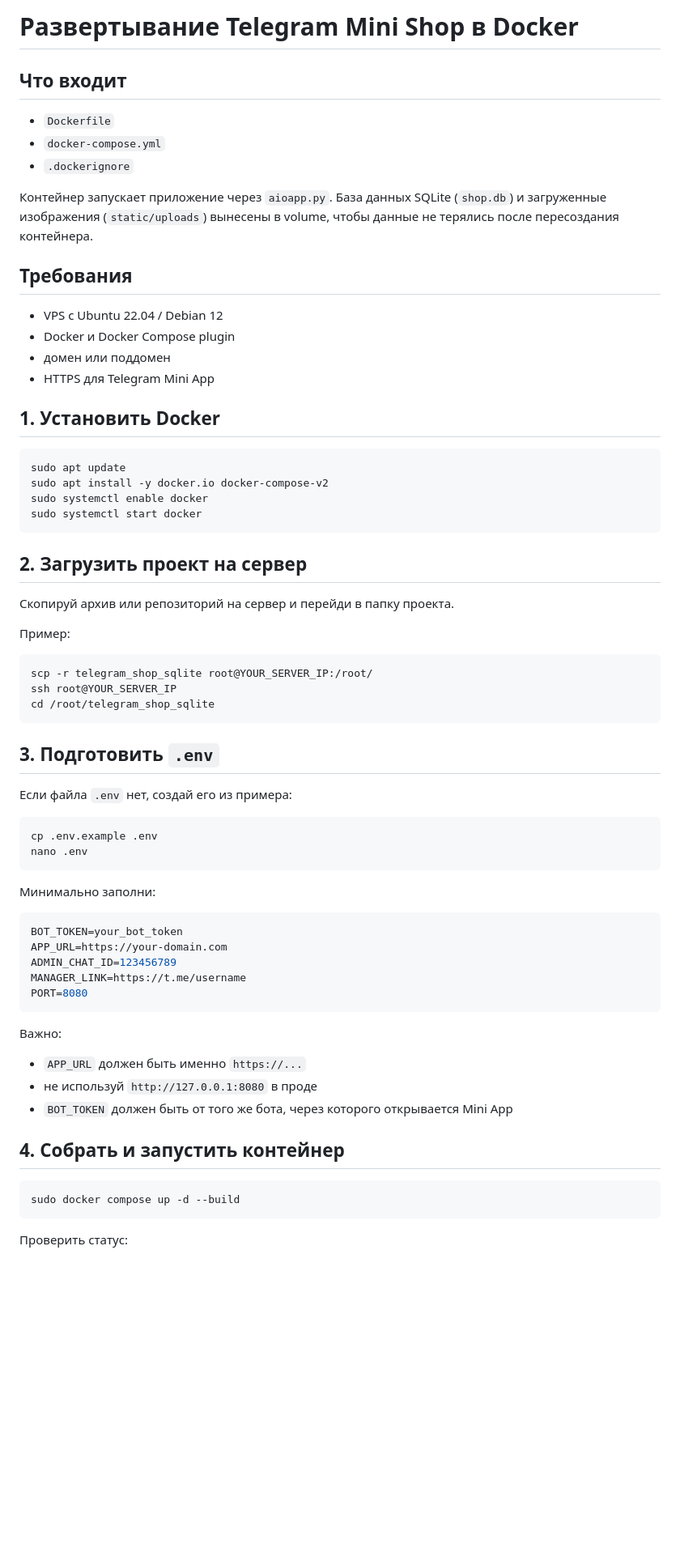
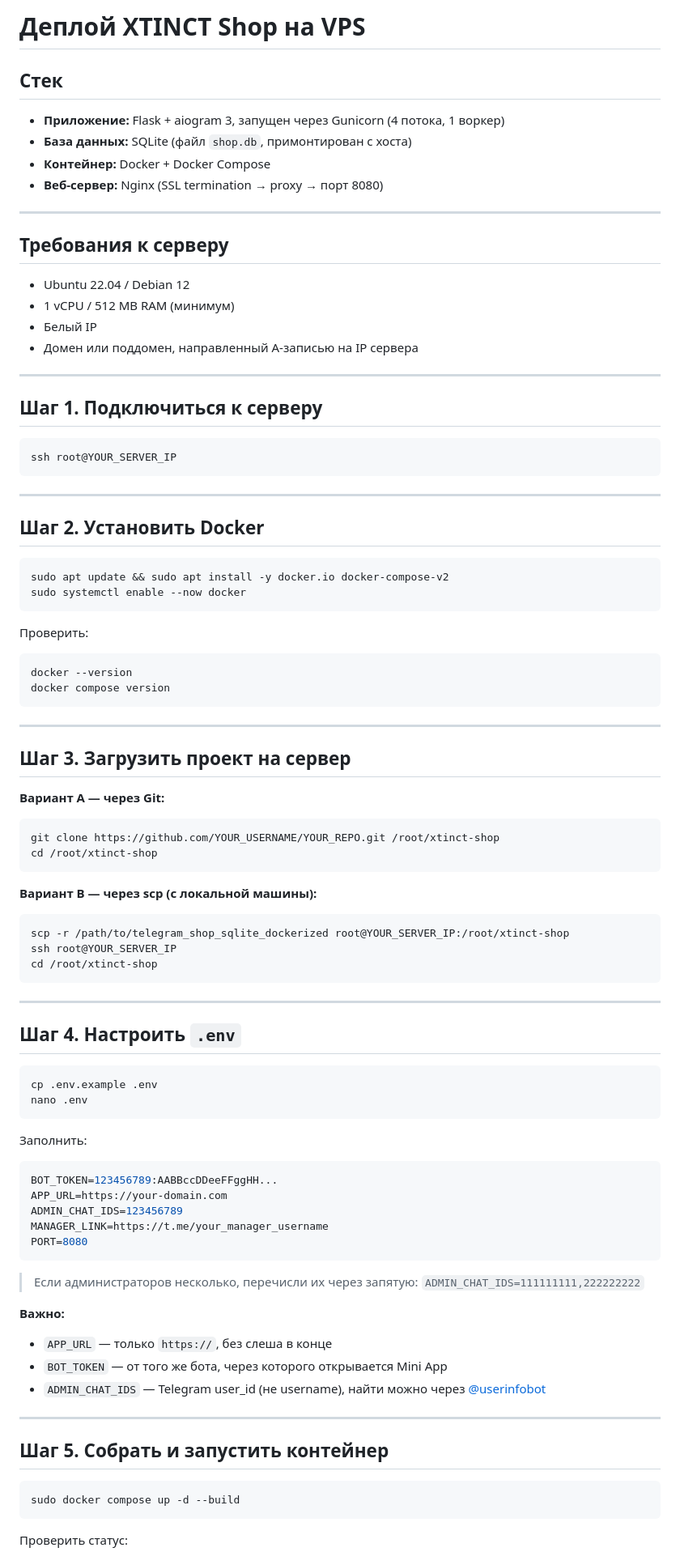
Before and after one commit to sainthammer/tg-miniapp-shop, a Markdown page: DEPLOY.md, the part around one of its changes. Shown at 81% size. GitHub-like rendering; blank space fills up the shorter version.

Commit message:
deploy guide

````diff
--- a/DEPLOY.md
+++ b/DEPLOY.md
@@ -1,60 +1,89 @@
-# Развертывание Telegram Mini Shop в Docker
+# Деплой XTINCT Shop на VPS
 
-## Что входит
-- `Dockerfile`
-- `docker-compose.yml`
-- `.dockerignore`
+## Стек
+- **Приложение:** Flask + aiogram 3, запущен через Gunicorn (4 потока, 1 воркер)
+- **База данных:** SQLite (файл `shop.db`, примонтирован с хоста)
+- **Контейнер:** Docker + Docker Compose
+- **Веб-сервер:** Nginx (SSL termination → proxy → порт 8080)
 
-Контейнер запускает приложение через `aioapp.py`.
-База данных SQLite (`shop.db`) и загруженные изображения (`static/uploads`) вынесены в volume, чтобы данные не терялись после пересоздания контейнера.
+---
 
-## Требования
-- VPS с Ubuntu 22.04 / Debian 12
-- Docker и Docker Compose plugin
-- домен или поддомен
-- HTTPS для Telegram Mini App
+## Требования к серверу
+- Ubuntu 22.04 / Debian 12
+- 1 vCPU / 512 MB RAM (минимум)
+- Белый IP
+- Домен или поддомен, направленный A-записью на IP сервера
 
-## 1. Установить Docker
+---
+
+## Шаг 1. Подключиться к серверу
+
 ```bash
-sudo apt update
-sudo apt install -y docker.io docker-compose-v2
-sudo systemctl enable docker
-sudo systemctl start docker
+ssh root@YOUR_SERVER_IP
 ```
 
-## 2. Загрузить проект на сервер
-Скопируй архив или репозиторий на сервер и перейди в папку проекта.
+---
 
-Пример:
+## Шаг 2. Установить Docker
+
 ```bash
-scp -r telegram_shop_sqlite root@YOUR_SERVER_IP:/root/
-ssh root@YOUR_SERVER_IP
-cd /root/telegram_shop_sqlite
+sudo apt update && sudo apt install -y docker.io docker-compose-v2
+sudo systemctl enable --now docker
 ```
 
-## 3. Подготовить `.env`
-Если файла `.env` нет, создай его из примера:
+Проверить:
+```bash
+docker --version
+docker compose version
+```
+
+---
+
+## Шаг 3. Загрузить проект на сервер
+
+**Вариант A — через Git:**
+```bash
+git clone https://github.com/YOUR_USERNAME/YOUR_REPO.git /root/xtinct-shop
+cd /root/xtinct-shop
+```
+
+**Вариант B — через scp (с локальной машины):**
+```bash
+scp -r /path/to/telegram_shop_sqlite_dockerized root@YOUR_SERVER_IP:/root/xtinct-shop
+ssh root@YOUR_SERVER_IP
+cd /root/xtinct-shop
+```
+
+---
+
+## Шаг 4. Настроить `.env`
 
 ```bash
 cp .env.example .env
 nano .env
 ```
 
-Минимально заполни:
+Заполнить:
 ```env
-BOT_TOKEN=your_bot_token
+BOT_TOKEN=123456789:AABBccDDeeFFggHH...
 APP_URL=https://your-domain.com
-ADMIN_CHAT_ID=123456789
-MANAGER_LINK=https://t.me/username
+ADMIN_CHAT_IDS=123456789
+MANAGER_LINK=https://t.me/your_manager_username
 PORT=8080
 ```
 
-Важно:
-- `APP_URL` должен быть именно `https://...`
-- не используй `http://127.0.0.1:8080` в проде
-- `BOT_TOKEN` должен быть от того же бота, через которого открывается Mini App
+> Если администраторов несколько, перечисли их через запятую:
+> `ADMIN_CHAT_IDS=111111111,222222222`
 
-## 4. Собрать и запустить контейнер
+**Важно:**
+- `APP_URL` — только `https://`, без слеша в конце
+- `BOT_TOKEN` — от того же бота, через которого открывается Mini App
+- `ADMIN_CHAT_IDS` — Telegram user_id (не username), найти можно через [@userinfobot](https://t.me/userinfobot)
+
+---
+
+## Шаг 5. Собрать и запустить контейнер
+
 ```bash
 sudo docker compose up -d --build
 ```
````
Also changed, not shown: other parts of DEPLOY.md (+101 -70 lines).
